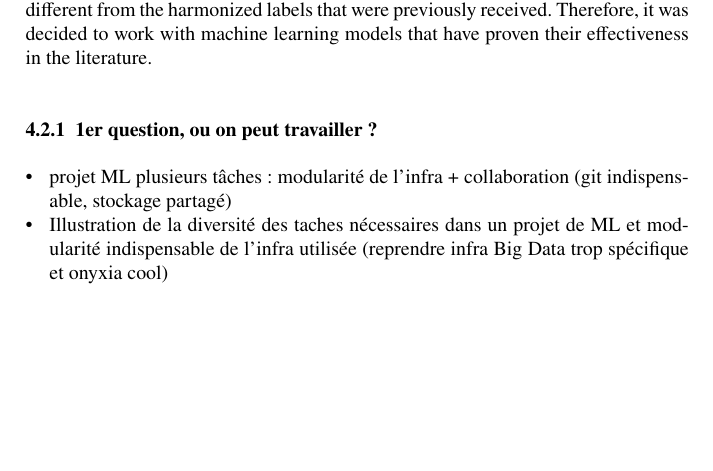
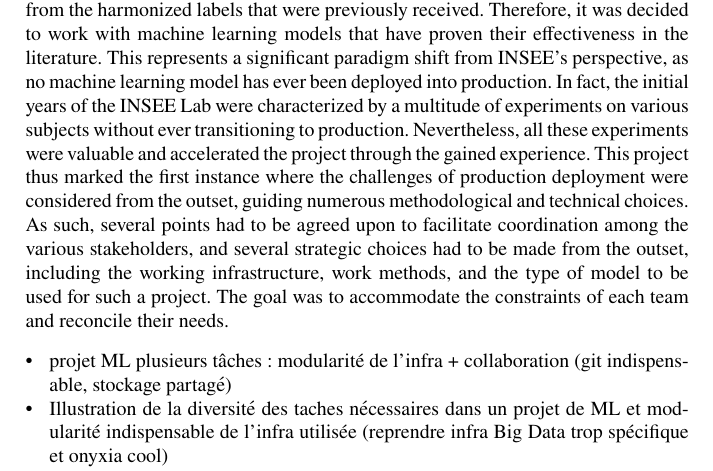
Before and after one commit to ThomasFaria/retex-innovation-insee, a LaTeX document (authorsample.tex, which reads sections/4-case-study.tex): part of page 11 of 15, cut so that both start at the same text, the shorter picture padded with empty space. Compiled offline with pdfLaTeX.

Commit message:
progress

```diff
--- a/sections/4-case-study.tex
+++ b/sections/4-case-study.tex
@@ -32,14 +32,8 @@ The project we aim to implement is a standard natural language classification pr
     \end{table}
 
 
-With the establishment of the one-stop shop, business owners can now freely draft their activity descriptions. As a result, the labels received by INSEE are very different from the harmonized labels that were previously received. Therefore, it was decided to work with machine learning models that have proven their effectiveness in the literature.
+With the establishment of the one-stop shop, business owners can now freely draft their activity descriptions. As a result, the labels received by INSEE are very different from the harmonized labels that were previously received. Therefore, it was decided to work with machine learning models that have proven their effectiveness in the literature. This represents a significant paradigm shift from INSEE's perspective, as no machine learning model has ever been deployed into production. In fact, the initial years of the INSEE Lab were characterized by a multitude of experiments on various subjects without ever transitioning to production. Nevertheless, all these experiments were valuable and accelerated the project through the gained experience. This project thus marked the first instance where the challenges of production deployment were considered from the outset, guiding numerous methodological and technical choices. As such, several points had to be agreed upon to facilitate coordination among the various stakeholders, and several strategic choices had to be made from the outset, including the working infrastructure, work methods, and the type of model to be used for such a project. The goal was to accommodate the constraints of each team and reconcile their needs.
 
-% Avant de commencer on s'est posé plusieurs questions qu'on se posait pas forcément avant car objectif de mise en prod
-% On a un passé avec beaucoup d'expérimentation mais pas vraiment de mise en prod. Un des rares projets où des le début l'enjeu de la mise en production a été prise en compte. concilier problématiques
-% informatiques et métiers.
-
-
-\subsubsection{1er question, ou on peut travailler ?}
 \begin{itemize}
 
     \item projet ML plusieurs tâches : modularité de l'infra + collaboration (git indispensable, stockage partagé)
```
